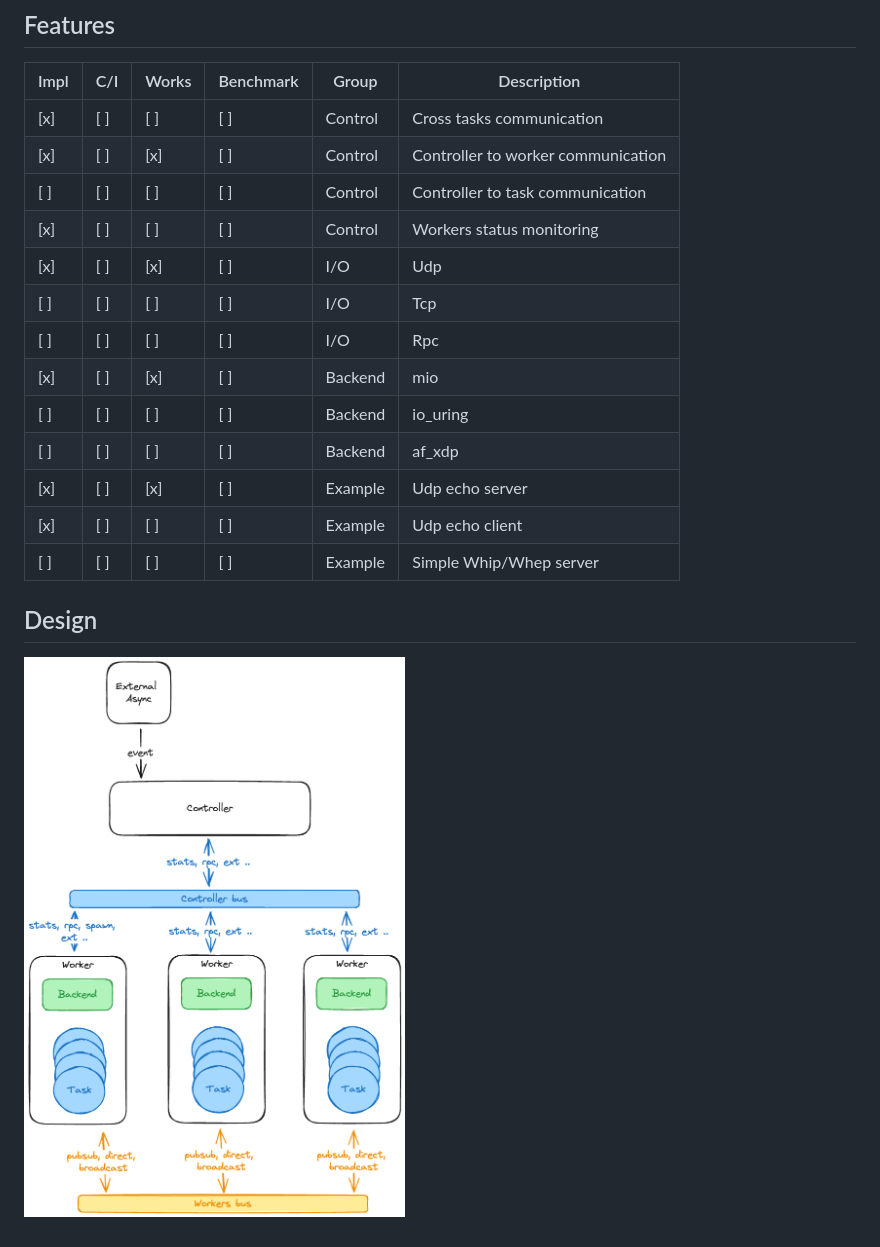
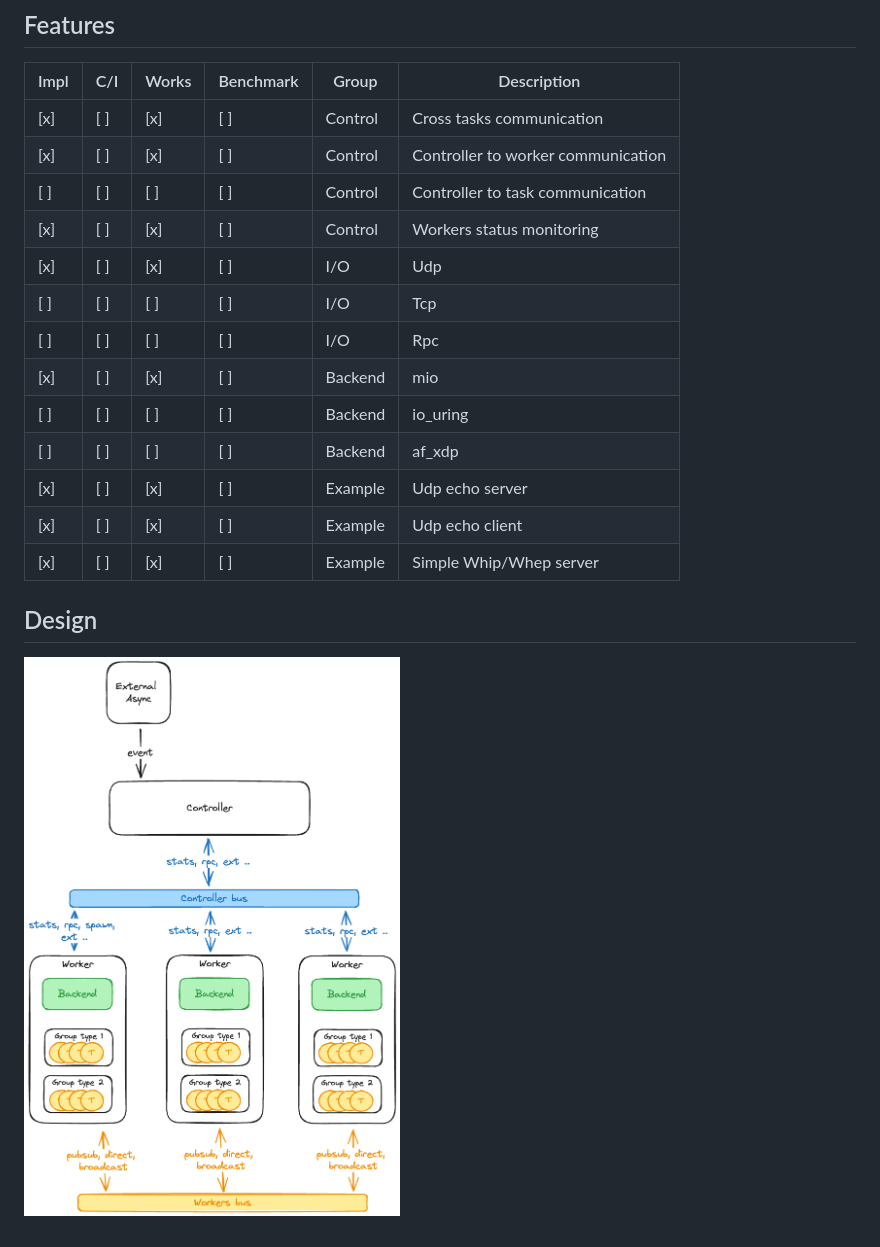
Before and after one commit to 8xFF/sans-io-runtime, a Markdown page: README.md, the part around the change. GitHub-like rendering; pictures changed too: docs/design.excalidraw.png.

```diff
--- a/README.md
+++ b/README.md
@@ -16,10 +16,10 @@ Controller will spawn some threads and each thread will run a worker. The worker
 
 | Impl | C/I | Works | Benchmark | Group   | Description                        |
 | ---- | --- | ----- | --------- | ------- | ---------------------------------- |
-| [x]  | [ ] | [ ]   | [ ]       | Control | Cross tasks communication          |
+| [x]  | [ ] | [x]   | [ ]       | Control | Cross tasks communication          |
 | [x]  | [ ] | [x]   | [ ]       | Control | Controller to worker communication |
 | [ ]  | [ ] | [ ]   | [ ]       | Control | Controller to task communication   |
-| [x]  | [ ] | [ ]   | [ ]       | Control | Workers status monitoring          |
+| [x]  | [ ] | [x]   | [ ]       | Control | Workers status monitoring          |
 | [x]  | [ ] | [x]   | [ ]       | I/O     | Udp                                |
 | [ ]  | [ ] | [ ]   | [ ]       | I/O     | Tcp                                |
 | [ ]  | [ ] | [ ]   | [ ]       | I/O     | Rpc                                |
@@ -27,8 +27,8 @@ Controller will spawn some threads and each thread will run a worker. The worker
 | [ ]  | [ ] | [ ]   | [ ]       | Backend | io_uring                           |
 | [ ]  | [ ] | [ ]   | [ ]       | Backend | af_xdp                             |
 | [x]  | [ ] | [x]   | [ ]       | Example | Udp echo server                    |
-| [x]  | [ ] | [ ]   | [ ]       | Example | Udp echo client                    |
-| [ ]  | [ ] | [ ]   | [ ]       | Example | Simple Whip/Whep server            |
+| [x]  | [ ] | [x]   | [ ]       | Example | Udp echo client                    |
+| [x]  | [ ] | [x]   | [ ]       | Example | Simple Whip/Whep server            |
 
 ## Design
 
```
